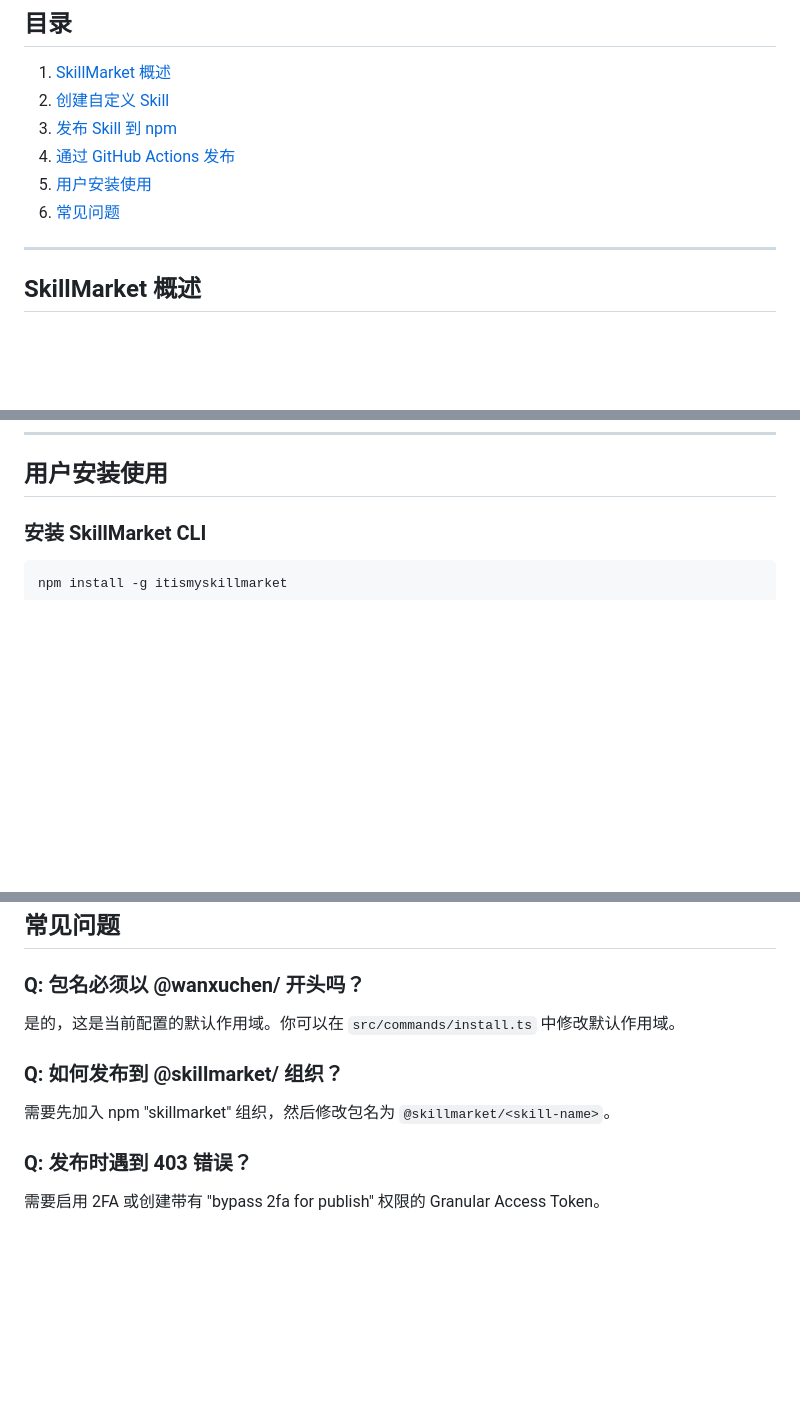
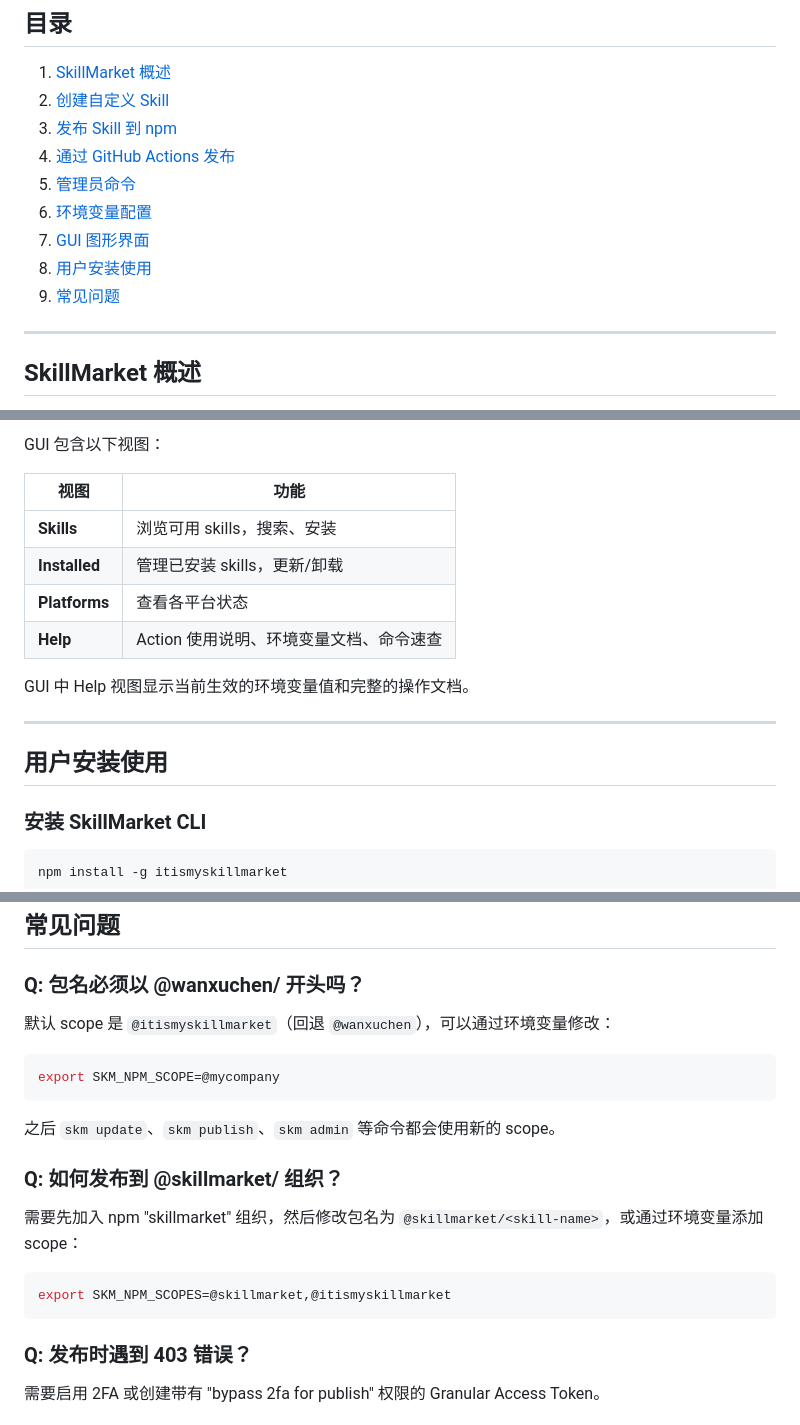
Before and after one commit to wxc2004/market, a Markdown page: SKILLMARKET-GUIDE.md, 3 parts joined by grey strips. GitHub-like rendering; blank space fills up the shorter version.

````diff
--- a/SKILLMARKET-GUIDE.md
+++ b/SKILLMARKET-GUIDE.md
@@ -6,8 +6,11 @@
 2. [创建自定义 Skill](#创建自定义-skill)
 3. [发布 Skill 到 npm](#发布-skill-到-npm)
 4. [通过 GitHub Actions 发布](#通过-github-actions-发布)
-5. [用户安装使用](#用户安装使用)
-6. [常见问题](#常见问题)
+5. [管理员命令](#管理员命令-skm-admin)
+6. [环境变量配置](#环境变量配置)
+7. [GUI 图形界面](#gui-图形界面)
+8. [用户安装使用](#用户安装使用)
+9. [常见问题](#常见问题)
 
 ---
 
@@ -205,3 +287,16 @@ jobs:
+GUI 包含以下视图：
+
+| 视图 | 功能 |
+|------|------|
+| **Skills** | 浏览可用 skills，搜索、安装 |
+| **Installed** | 管理已安装 skills，更新/卸载 |
+| **Platforms** | 查看各平台状态 |
+| **Help** | Action 使用说明、环境变量文档、命令速查 |
+
+GUI 中 Help 视图显示当前生效的环境变量值和完整的操作文档。
+
+---
+
 ## 用户安装使用
 
 ### 安装 SkillMarket CLI
@@ -261,11 +356,21 @@ skm uninstall <skill-name>
 
 ### Q: 包名必须以 @wanxuchen/ 开头吗？
 
-是的，这是当前配置的默认作用域。你可以在 `src/commands/install.ts` 中修改默认作用域。
+默认 scope 是 `@itismyskillmarket`（回退 `@wanxuchen`），可以通过环境变量修改：
+
+```bash
+export SKM_NPM_SCOPE=@mycompany
+```
+
+之后 `skm update`、`skm publish`、`skm admin` 等命令都会使用新的 scope。
 
 ### Q: 如何发布到 @skillmarket/ 组织？
 
-需要先加入 npm "skillmarket" 组织，然后修改包名为 `@skillmarket/<skill-name>`。
+需要先加入 npm "skillmarket" 组织，然后修改包名为 `@skillmarket/<skill-name>`，或通过环境变量添加 scope：
+
+```bash
+export SKM_NPM_SCOPES=@skillmarket,@itismyskillmarket
+```
 
 ### Q: 发布时遇到 403 错误？
 
````
Also changed, not shown: other parts of SKILLMARKET-GUIDE.md (+85 -0 lines), README.md (+44 -0 lines).
